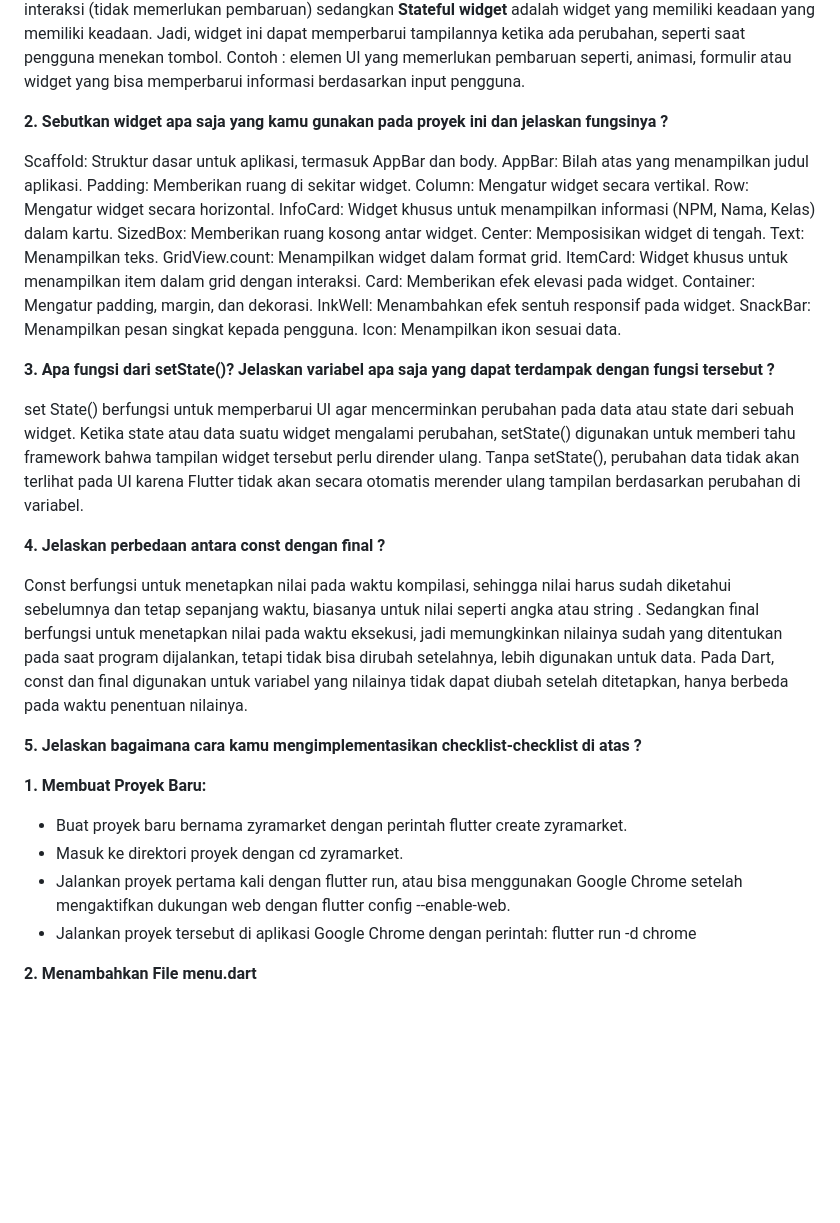
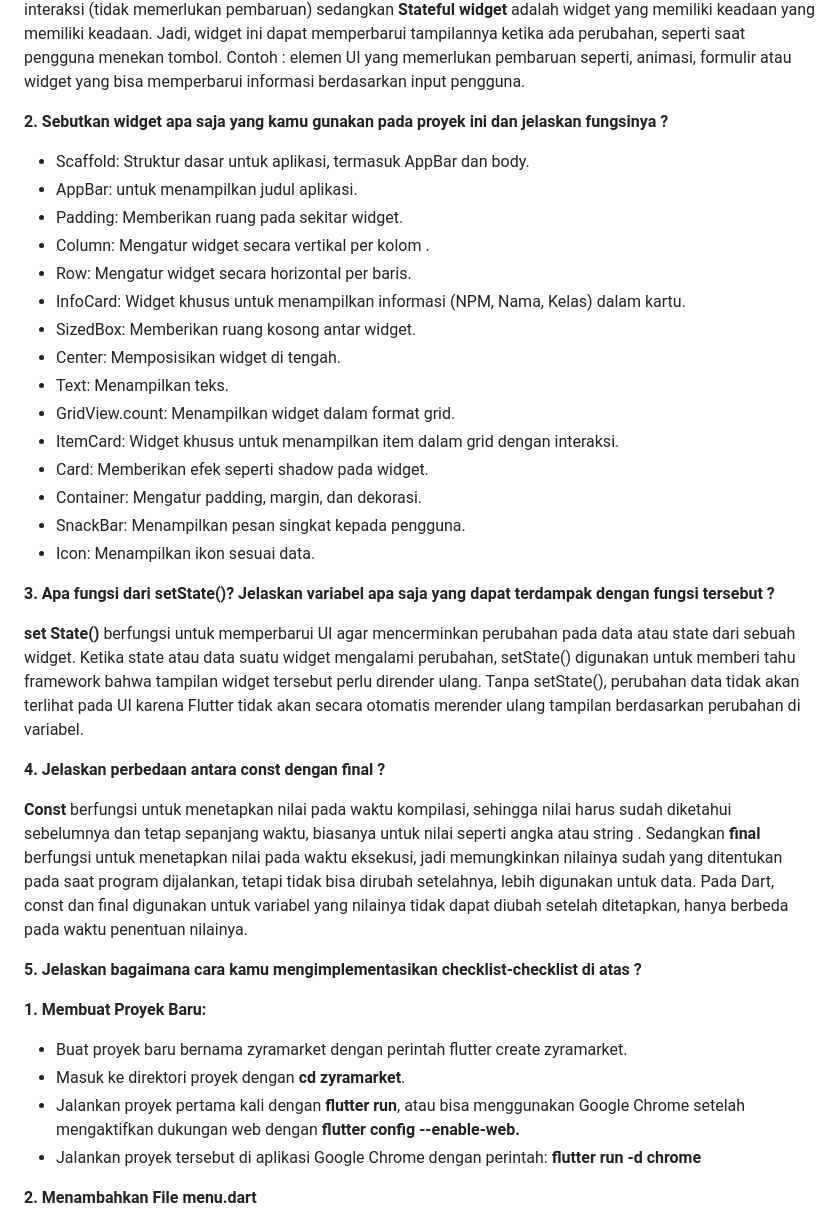
Before and after one commit to ammarafzia/zyramarket-mobile, a Markdown page: README.md, the part around the change. Drawn GitHub-style; blank space fills up the shorter version.

Commit message:
update tugas 7 README.md

```diff
--- a/README.md
+++ b/README.md
@@ -25,31 +25,30 @@ ________________________________________________________________________________
 
 **2. Sebutkan widget apa saja yang kamu gunakan pada proyek ini dan jelaskan fungsinya ?**
 
-Scaffold: Struktur dasar untuk aplikasi, termasuk AppBar dan body.
-AppBar: Bilah atas yang menampilkan judul aplikasi.
-Padding: Memberikan ruang di sekitar widget.
-Column: Mengatur widget secara vertikal.
-Row: Mengatur widget secara horizontal.
-InfoCard: Widget khusus untuk menampilkan informasi (NPM, Nama, Kelas) dalam kartu.
-SizedBox: Memberikan ruang kosong antar widget.
-Center: Memposisikan widget di tengah.
-Text: Menampilkan teks.
-GridView.count: Menampilkan widget dalam format grid.
-ItemCard: Widget khusus untuk menampilkan item dalam grid dengan interaksi.
-Card: Memberikan efek elevasi pada widget.
-Container: Mengatur padding, margin, dan dekorasi.
-InkWell: Menambahkan efek sentuh responsif pada widget.
-SnackBar: Menampilkan pesan singkat kepada pengguna.
-Icon: Menampilkan ikon sesuai data.
+- Scaffold: Struktur dasar untuk aplikasi, termasuk AppBar dan body.
+- AppBar: untuk menampilkan judul aplikasi.
+- Padding: Memberikan ruang pada sekitar widget.
+- Column: Mengatur widget secara vertikal per kolom .
+- Row: Mengatur widget secara horizontal per baris.
+- InfoCard: Widget khusus untuk menampilkan informasi (NPM, Nama, Kelas) dalam kartu.
+- SizedBox: Memberikan ruang kosong antar widget.
+- Center: Memposisikan widget di tengah.
+- Text: Menampilkan teks.
+- GridView.count: Menampilkan widget dalam format grid.
+- ItemCard: Widget khusus untuk menampilkan item dalam grid dengan interaksi.
+- Card: Memberikan efek seperti shadow pada widget.
+- Container: Mengatur padding, margin, dan dekorasi.
+- SnackBar: Menampilkan pesan singkat kepada pengguna.
+- Icon: Menampilkan ikon sesuai data.
 
 
 **3. Apa fungsi dari setState()? Jelaskan variabel apa saja yang dapat terdampak dengan fungsi tersebut ?**
 
-set State() berfungsi untuk memperbarui UI agar mencerminkan perubahan pada data atau state dari sebuah widget. Ketika state atau data suatu widget mengalami perubahan, setState() digunakan untuk memberi tahu framework bahwa tampilan widget tersebut perlu dirender ulang. Tanpa setState(), perubahan data tidak akan terlihat pada UI karena Flutter tidak akan secara otomatis merender ulang tampilan berdasarkan perubahan di variabel.
+**set State()** berfungsi untuk memperbarui UI agar mencerminkan perubahan pada data atau state dari sebuah widget. Ketika state atau data suatu widget mengalami perubahan, setState() digunakan untuk memberi tahu framework bahwa tampilan widget tersebut perlu dirender ulang. Tanpa setState(), perubahan data tidak akan terlihat pada UI karena Flutter tidak akan secara otomatis merender ulang tampilan berdasarkan perubahan di variabel.
 
 **4. Jelaskan perbedaan antara const dengan final ?**
 
-Const berfungsi untuk menetapkan nilai pada waktu kompilasi, sehingga nilai harus sudah diketahui sebelumnya dan tetap sepanjang waktu, biasanya untuk nilai seperti angka atau string . Sedangkan final berfungsi untuk menetapkan nilai pada waktu eksekusi, jadi memungkinkan nilainya sudah yang ditentukan pada saat program dijalankan, tetapi tidak bisa dirubah setelahnya, lebih digunakan untuk data. Pada Dart, const dan final digunakan untuk variabel yang nilainya tidak dapat diubah setelah ditetapkan, hanya berbeda pada waktu penentuan nilainya.
+**Const** berfungsi untuk menetapkan nilai pada waktu kompilasi, sehingga nilai harus sudah diketahui sebelumnya dan tetap sepanjang waktu, biasanya untuk nilai seperti angka atau string . Sedangkan **final** berfungsi untuk menetapkan nilai pada waktu eksekusi, jadi memungkinkan nilainya sudah yang ditentukan pada saat program dijalankan, tetapi tidak bisa dirubah setelahnya, lebih digunakan untuk data. Pada Dart, const dan final digunakan untuk variabel yang nilainya tidak dapat diubah setelah ditetapkan, hanya berbeda pada waktu penentuan nilainya.
 
 
 **5. Jelaskan bagaimana cara kamu mengimplementasikan checklist-checklist di atas ?**
@@ -57,9 +56,9 @@ Const berfungsi untuk menetapkan nilai pada waktu kompilasi, sehingga nilai haru
 **1. Membuat Proyek Baru:**
 
 - Buat proyek baru bernama zyramarket dengan perintah flutter create zyramarket.
-- Masuk ke direktori proyek dengan cd zyramarket.
-- Jalankan proyek pertama kali dengan flutter run,  atau bisa menggunakan  Google Chrome setelah mengaktifkan dukungan web dengan flutter config --enable-web.
-- Jalankan proyek tersebut di aplikasi Google Chrome dengan perintah: flutter run -d chrome
+- Masuk ke direktori proyek dengan **cd zyramarket**.
+- Jalankan proyek pertama kali dengan **flutter run**,  atau bisa menggunakan  Google Chrome setelah mengaktifkan dukungan web dengan **flutter config --enable-web.**
+- Jalankan proyek tersebut di aplikasi Google Chrome dengan perintah: **flutter run -d chrome**
 
 **2. Menambahkan File menu.dart**
 
```
